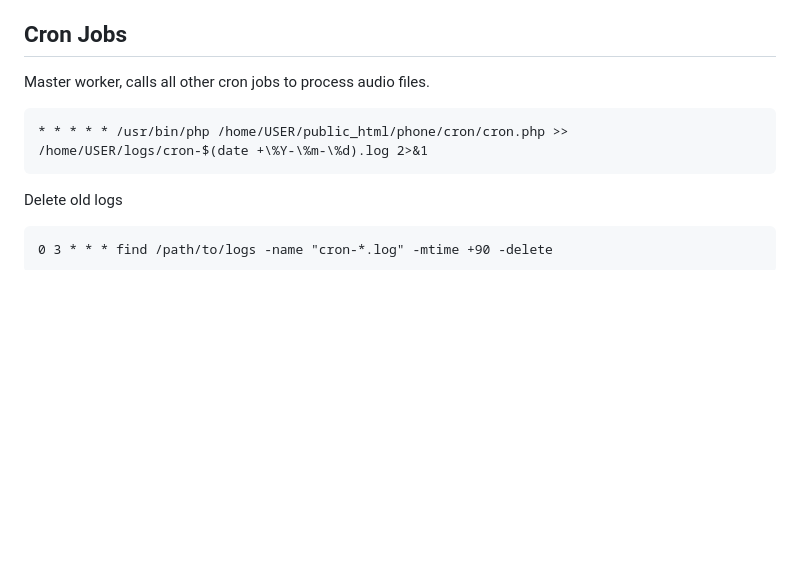
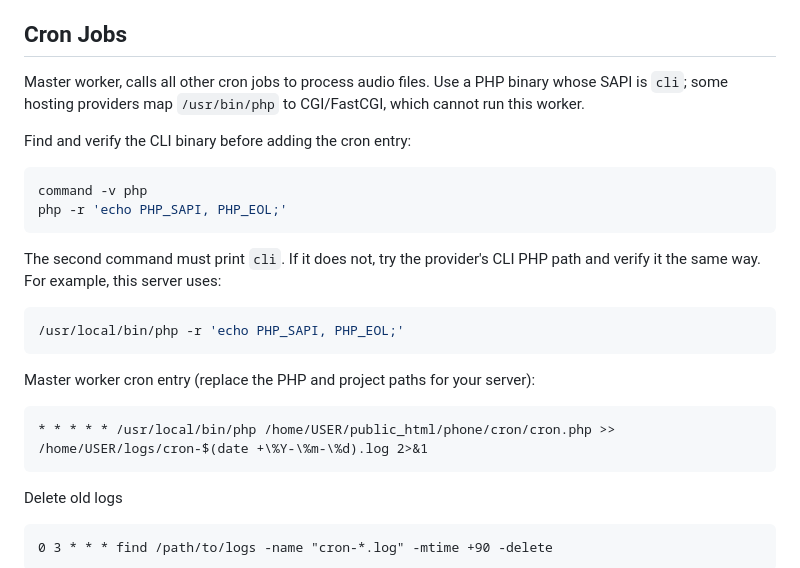
Before and after one commit to lewismoten/Phone-Exhibit, a Markdown page: README.md, the part around the change. GitHub-like rendering; blank space fills up the shorter version.

Commit message:
update readme to pick cli

````diff
--- a/README.md
+++ b/README.md
@@ -74,9 +74,27 @@ If the tracker table does not exist yet, the script posts only `011-schema-scrip
 
 ## Cron Jobs
 
-Master worker, calls all other cron jobs to process audio files.
+Master worker, calls all other cron jobs to process audio files. Use a PHP binary
+whose SAPI is `cli`; some hosting providers map `/usr/bin/php` to CGI/FastCGI,
+which cannot run this worker.
+
+Find and verify the CLI binary before adding the cron entry:
+
+```bash
+command -v php
+php -r 'echo PHP_SAPI, PHP_EOL;'
 ```
-* * * * * /usr/bin/php /home/USER/public_html/phone/cron/cron.php >> /home/USER/logs/cron-$(date +\%Y-\%m-\%d).log 2>&1
+
+The second command must print `cli`. If it does not, try the provider's CLI PHP
+path and verify it the same way. For example, this server uses:
+
+```bash
+/usr/local/bin/php -r 'echo PHP_SAPI, PHP_EOL;'
+```
+
+Master worker cron entry (replace the PHP and project paths for your server):
+```
+* * * * * /usr/local/bin/php /home/USER/public_html/phone/cron/cron.php >> /home/USER/logs/cron-$(date +\%Y-\%m-\%d).log 2>&1
 ```
 
 Delete old logs
````
